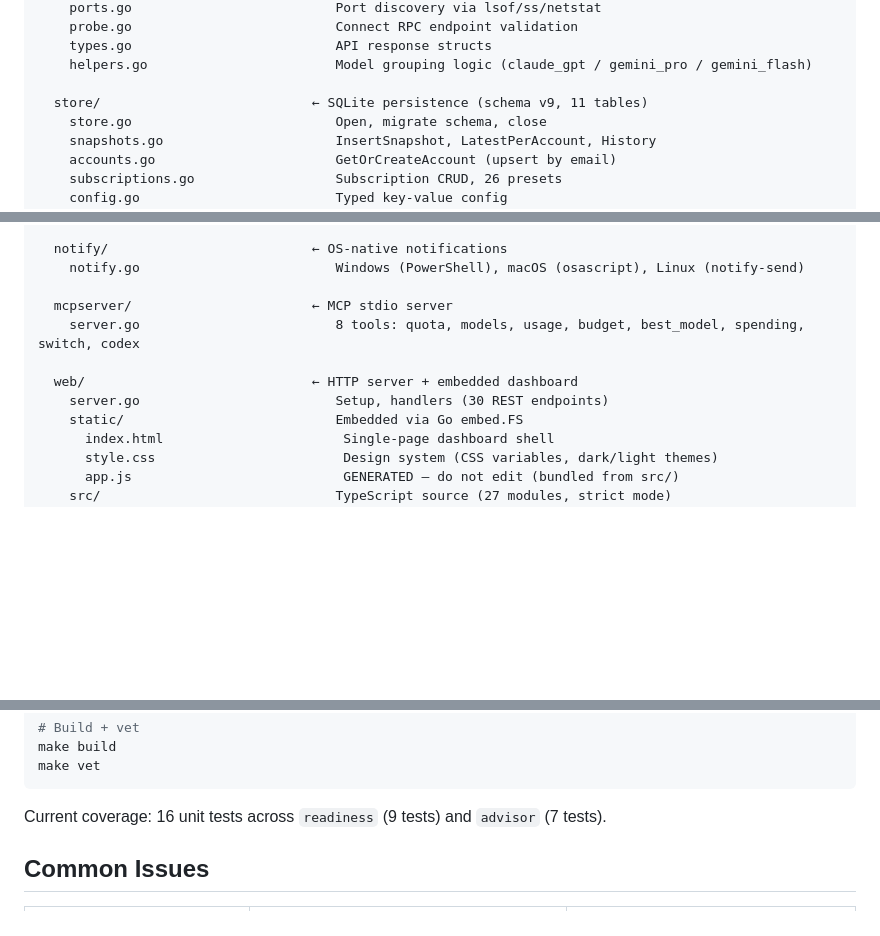
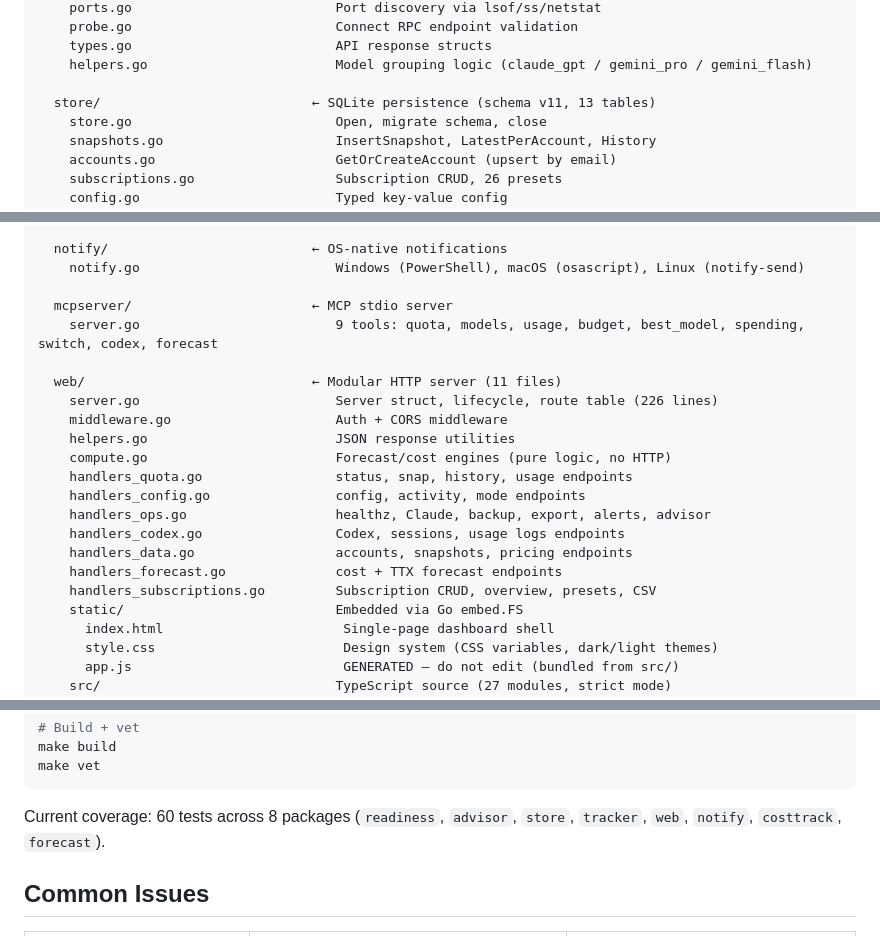
Before and after one commit to bhaskarjha-com/niyantra, a Markdown page: docs/CONTRIBUTING.md, 3 parts joined by grey strips. Drawn GitHub-style; blank space fills up the shorter version.

Commit message:
docs: update CONTRIBUTING.md for modular web package and TypeScript migration
- Web package: 11 handler files with domain-isolated responsibilities
- Store: schema v11 (was v9)
- MCP: 9 tools (was 8)
- Tests: 60 across 8 packages (was 16 across 2)
- Frontend: 27 TypeScript modules via esbuild

````diff
--- a/docs/CONTRIBUTING.md
+++ b/docs/CONTRIBUTING.md
@@ -76,7 +76,7 @@ internal/
     types.go                          API response structs
     helpers.go                        Model grouping logic (claude_gpt / gemini_pro / gemini_flash)
 
-  store/                           ← SQLite persistence (schema v9, 11 tables)
+  store/                           ← SQLite persistence (schema v11, 13 tables)
     store.go                          Open, migrate schema, close
     snapshots.go                      InsertSnapshot, LatestPerAccount, History
     accounts.go                       GetOrCreateAccount (upsert by email)
@@ -111,10 +111,20 @@ internal/
     notify.go                         Windows (PowerShell), macOS (osascript), Linux (notify-send)
 
   mcpserver/                       ← MCP stdio server
-    server.go                         8 tools: quota, models, usage, budget, best_model, spending, switch, codex
+    server.go                         9 tools: quota, models, usage, budget, best_model, spending, switch, codex, forecast
 
-  web/                             ← HTTP server + embedded dashboard
-    server.go                         Setup, handlers (30 REST endpoints)
+  web/                             ← Modular HTTP server (11 files)
+    server.go                         Server struct, lifecycle, route table (226 lines)
+    middleware.go                     Auth + CORS middleware
+    helpers.go                        JSON response utilities
+    compute.go                        Forecast/cost engines (pure logic, no HTTP)
+    handlers_quota.go                 status, snap, history, usage endpoints
+    handlers_config.go                config, activity, mode endpoints
+    handlers_ops.go                   healthz, Claude, backup, export, alerts, advisor
+    handlers_codex.go                 Codex, sessions, usage logs endpoints
+    handlers_data.go                  accounts, snapshots, pricing endpoints
+    handlers_forecast.go              cost + TTX forecast endpoints
+    handlers_subscriptions.go         Subscription CRUD, overview, presets, CSV
     static/                           Embedded via Go embed.FS
       index.html                       Single-page dashboard shell
       style.css                        Design system (CSS variables, dark/light themes)
@@ -207,7 +217,7 @@ make build
 make vet
 ```
 
-Current coverage: 16 unit tests across `readiness` (9 tests) and `advisor` (7 tests).
+Current coverage: 60 tests across 8 packages (`readiness`, `advisor`, `store`, `tracker`, `web`, `notify`, `costtrack`, `forecast`).
 
 ## Common Issues
 
````
